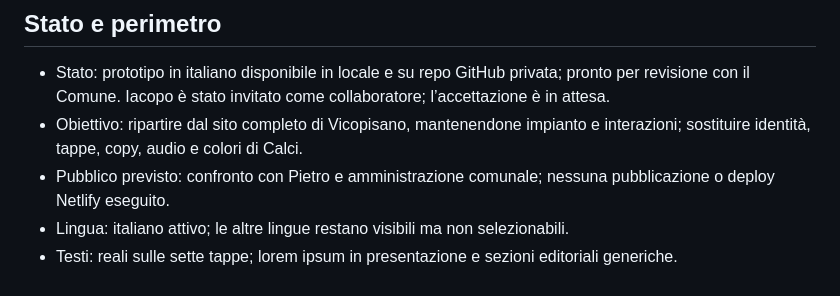
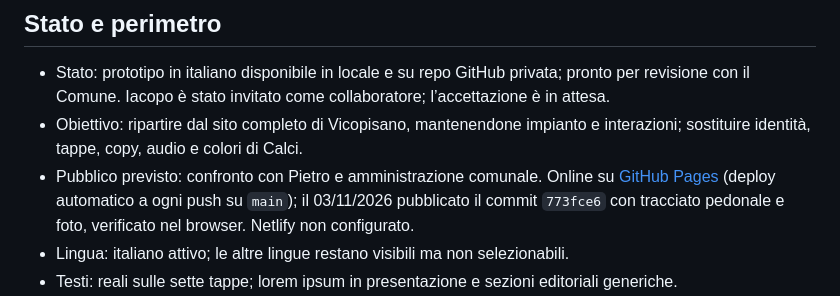
Before and after one commit to balestripietro-commits/calci-travel-podcasting, a Markdown page: REGISTRO_PROGETTO.md, the part around the change. Rendered like a GitHub page.

Commit message:
Calci: registro aggiornato con la pubblicazione del 03/11
Co-Authored-By: Claude Opus 5.5 <noreply@anthropic.com>

```diff
--- a/REGISTRO_PROGETTO.md
+++ b/REGISTRO_PROGETTO.md
@@ -4,7 +4,7 @@
 
 - Stato: prototipo in italiano disponibile in locale e su repo GitHub privata; pronto per revisione con il Comune. Iacopo è stato invitato come collaboratore; l’accettazione è in attesa.
 - Obiettivo: ripartire dal sito completo di Vicopisano, mantenendone impianto e interazioni; sostituire identità, tappe, copy, audio e colori di Calci.
-- Pubblico previsto: confronto con Pietro e amministrazione comunale; nessuna pubblicazione o deploy Netlify eseguito.
+- Pubblico previsto: confronto con Pietro e amministrazione comunale. Online su [GitHub Pages](https://balestripietro-commits.github.io/calci-travel-podcasting/) (deploy automatico a ogni push su `main`); il 03/11/2026 pubblicato il commit `773fce6` con tracciato pedonale e foto, verificato nel browser. Netlify non configurato.
 - Lingua: italiano attivo; le altre lingue restano visibili ma non selezionabili.
 - Testi: reali sulle sette tappe; lorem ipsum in presentazione e sezioni editoriali generiche.
 - Voce narrativa: Padre Gherardo, dai materiali di progetto. Mascotte Brunelleschi temporanea per ora, in attesa dei nuovi frame.
```
